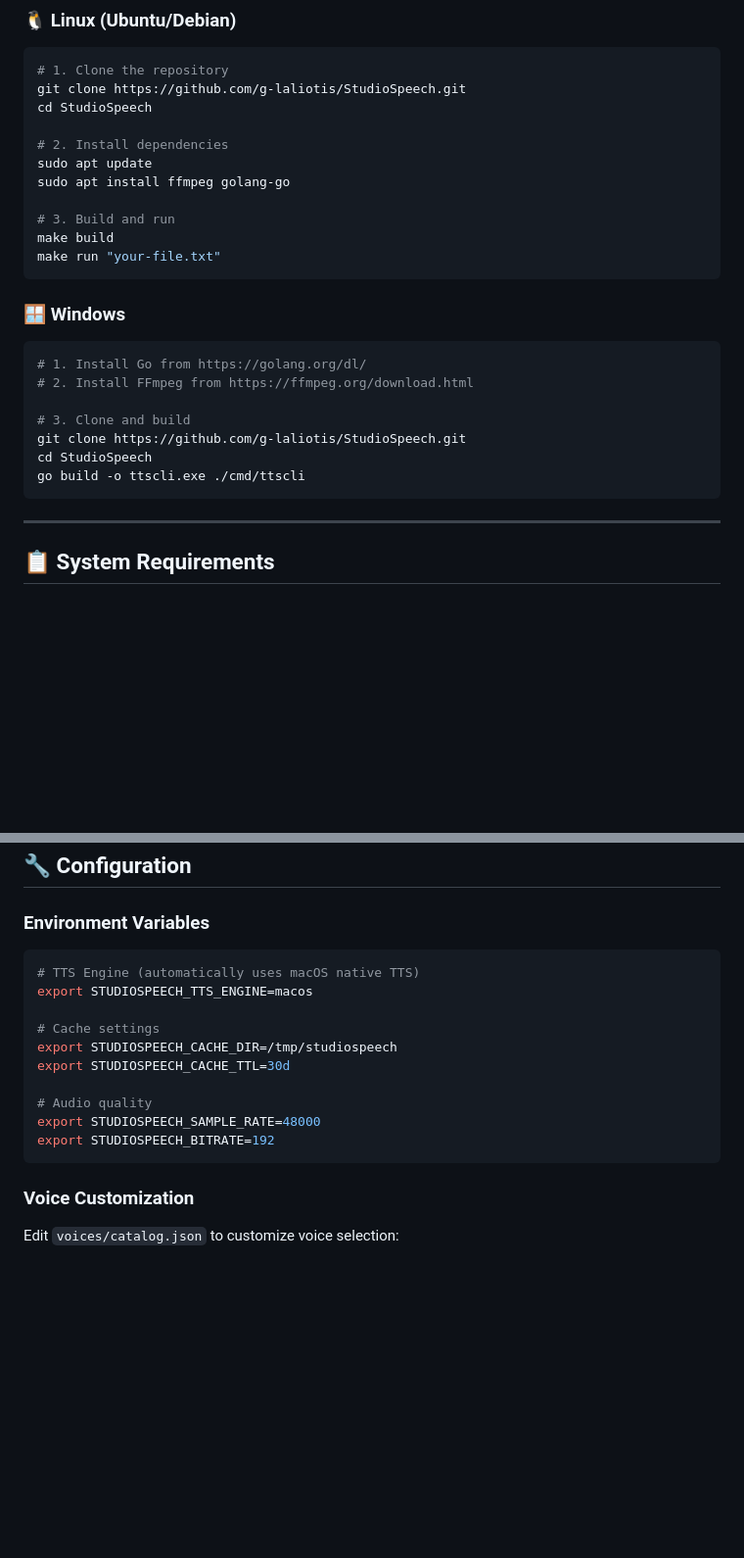
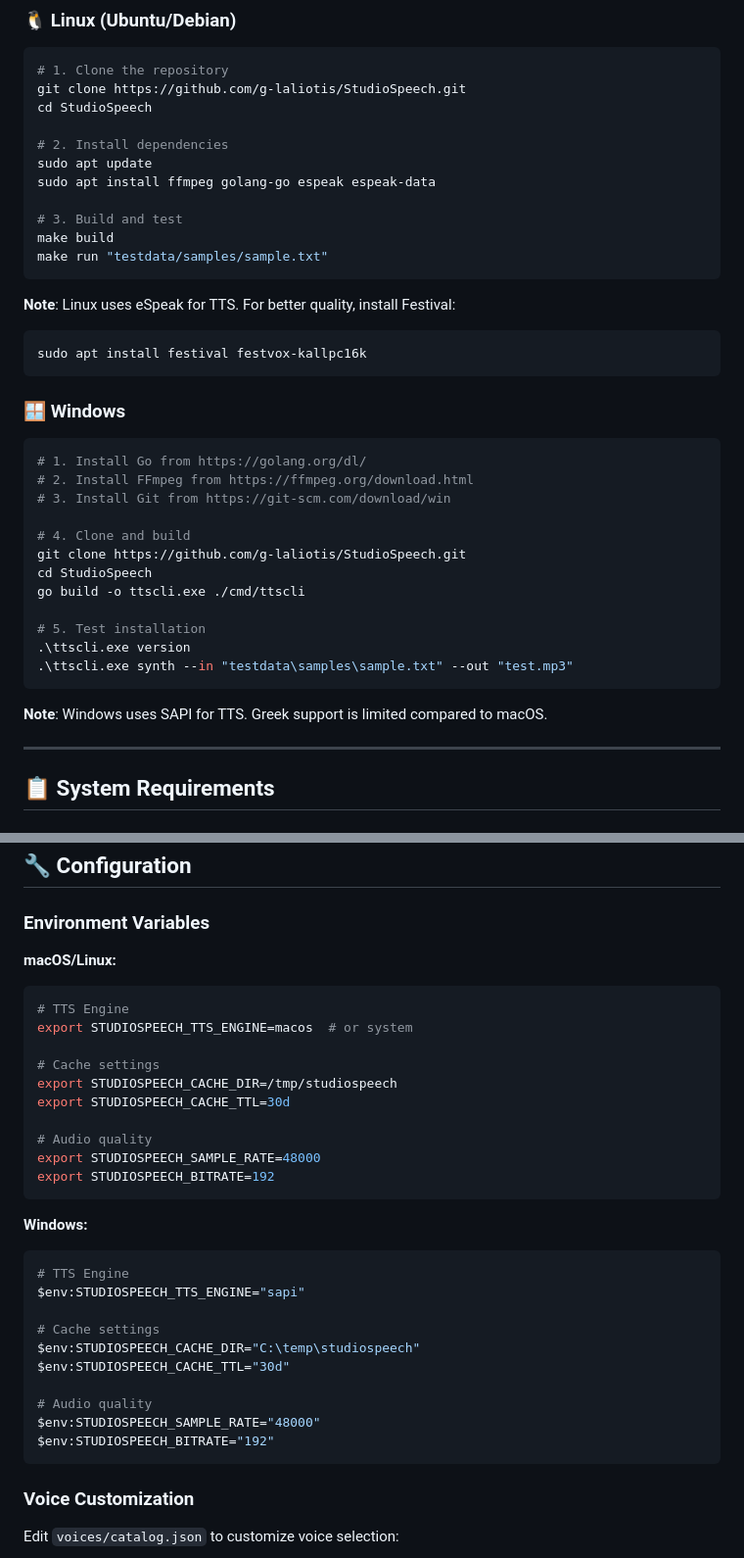
Before and after one commit to g-laliotis/StudioSpeech, a Markdown page: INSTALL.md, 2 parts joined by grey strips. Shown: that part at 98% size. GitHub-like rendering; blank space fills up the shorter version.

Commit message:
Fix Windows and Linux installation instructions
- Add proper Windows PowerShell commands and file paths
- Include eSpeak installation for Linux TTS support
- Add platform-specific build and verification steps
- Clarify TTS engine limitations on non-macOS platforms
- Add proper environment variable syntax for Windows
- Include Git installation requirement for Windows

````diff
--- a/INSTALL.md
+++ b/INSTALL.md
@@ -28,23 +28,35 @@ cd StudioSpeech
 
 # 2. Install dependencies
 sudo apt update
-sudo apt install ffmpeg golang-go
+sudo apt install ffmpeg golang-go espeak espeak-data
 
-# 3. Build and run
+# 3. Build and test
 make build
-make run "your-file.txt"
+make run "testdata/samples/sample.txt"
+```
+
+**Note**: Linux uses eSpeak for TTS. For better quality, install Festival:
+```bash
+sudo apt install festival festvox-kallpc16k
 ```
 
 ### 🪟 Windows
 ```powershell
 # 1. Install Go from https://golang.org/dl/
 # 2. Install FFmpeg from https://ffmpeg.org/download.html
+# 3. Install Git from https://git-scm.com/download/win
 
-# 3. Clone and build
+# 4. Clone and build
 git clone https://github.com/g-laliotis/StudioSpeech.git
 cd StudioSpeech
 go build -o ttscli.exe ./cmd/ttscli
+
+# 5. Test installation
+.\ttscli.exe version
+.\ttscli.exe synth --in "testdata\samples\sample.txt" --out "test.mp3"
 ```
+
+**Note**: Windows uses SAPI for TTS. Greek support is limited compared to macOS.
 
 ---
 
@@ -157,9 +185,10 @@ make run-male "script.txt"
 ## 🔧 Configuration
 
 ### Environment Variables
+**macOS/Linux:**
 ```bash
-# TTS Engine (automatically uses macOS native TTS)
-export STUDIOSPEECH_TTS_ENGINE=macos
+# TTS Engine
+export STUDIOSPEECH_TTS_ENGINE=macos  # or system
 
 # Cache settings
 export STUDIOSPEECH_CACHE_DIR=/tmp/studiospeech
@@ -168,6 +197,20 @@ export STUDIOSPEECH_CACHE_TTL=30d
 # Audio quality
 export STUDIOSPEECH_SAMPLE_RATE=48000
 export STUDIOSPEECH_BITRATE=192
+```
+
+**Windows:**
+```powershell
+# TTS Engine
+$env:STUDIOSPEECH_TTS_ENGINE="sapi"
+
+# Cache settings
+$env:STUDIOSPEECH_CACHE_DIR="C:\temp\studiospeech"
+$env:STUDIOSPEECH_CACHE_TTL="30d"
+
+# Audio quality
+$env:STUDIOSPEECH_SAMPLE_RATE="48000"
+$env:STUDIOSPEECH_BITRATE="192"
 ```
 
 ### Voice Customization
````
Also changed, not shown: other parts of INSTALL.md (+16 -0 lines).
